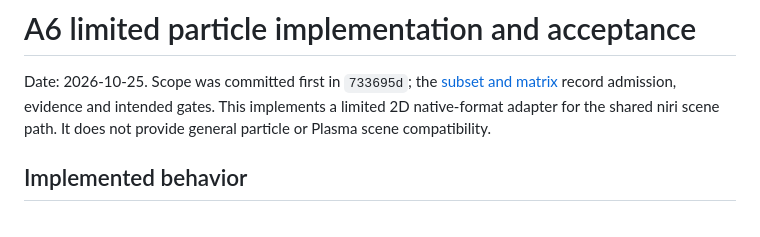
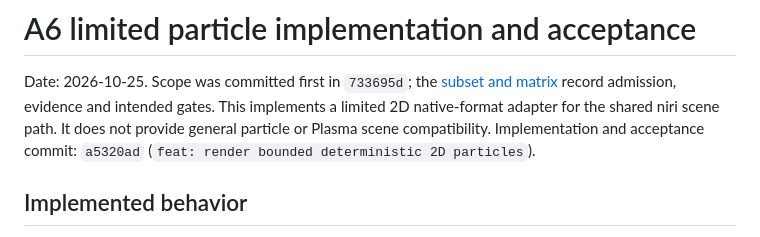
Before and after one commit to zilorn/better-wallpaper, a Markdown page: docs/validation/a6-particles.md, the part around the change. GitHub-like rendering.

Commit message:
docs: record A6 particle acceptance

```diff
--- a/docs/validation/a6-particles.md
+++ b/docs/validation/a6-particles.md
@@ -4,6 +4,7 @@ Date: 2026-10-25. Scope was committed first in `733695d`; the
 [subset and matrix](a6-particle-subset.md) record admission, evidence and intended
 gates. This implements a limited 2D native-format adapter for the shared niri
 scene path. It does not provide general particle or Plasma scene compatibility.
+Implementation and acceptance commit: `a5320ad` (`feat: render bounded deterministic 2D particles`).
 
 ## Implemented behavior
 
```
Also changed, not shown: docs/wallpaper-engine-adaptation-plan.md (+45 -5 lines).
